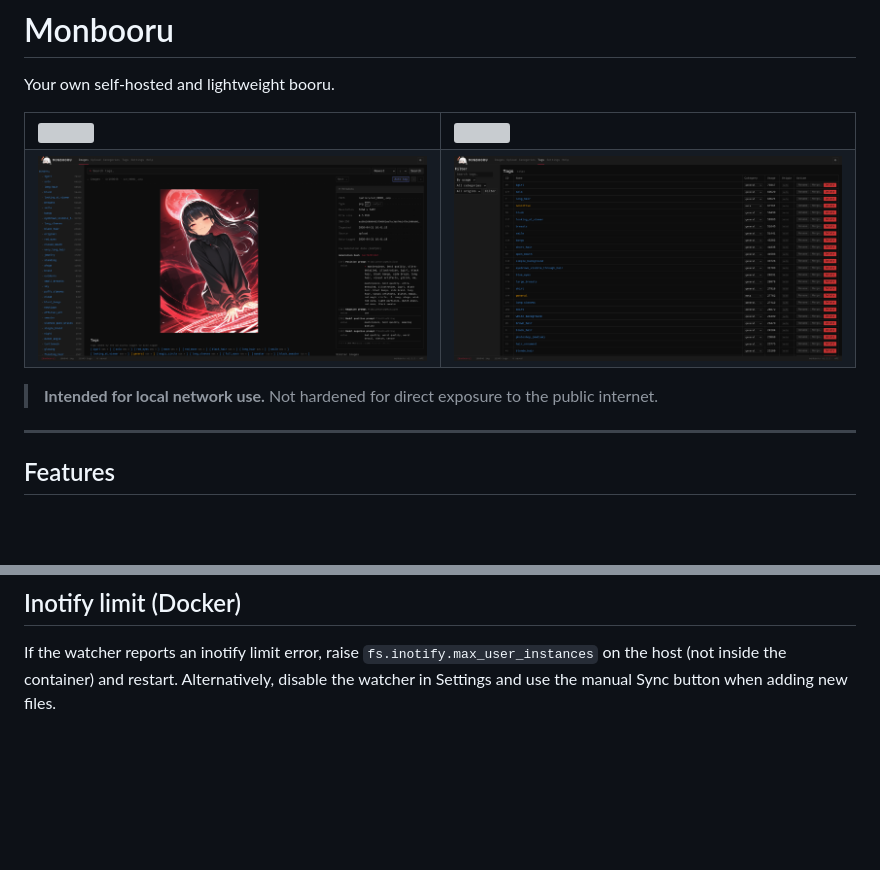
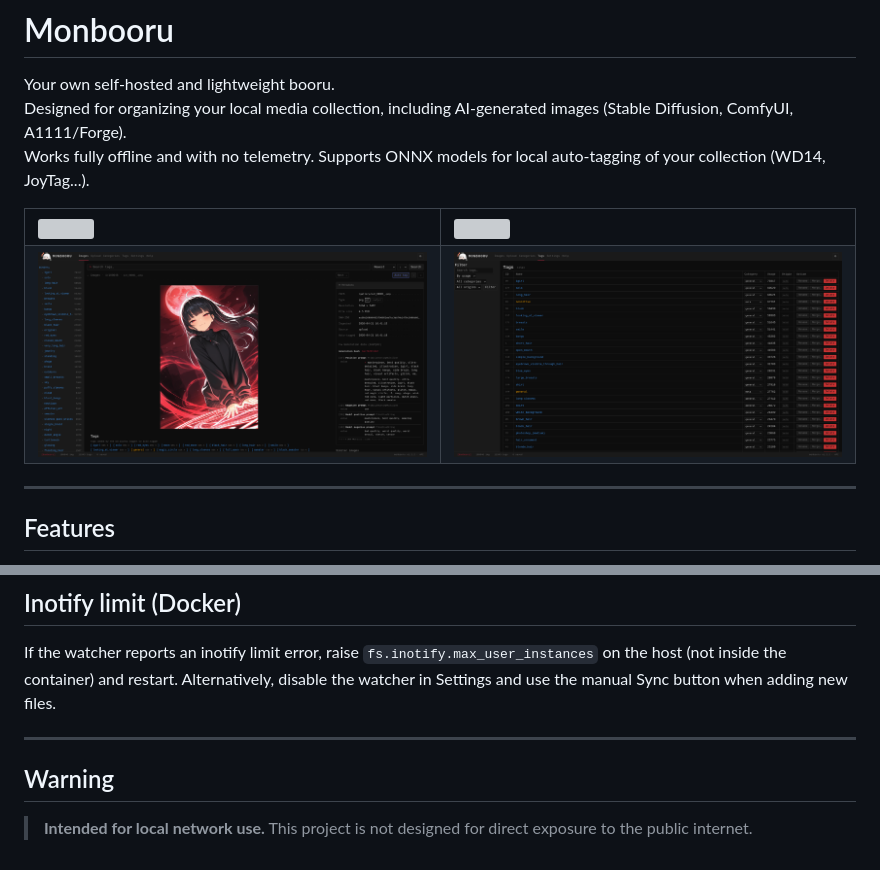
Before and after one commit to leqwin/monbooru, a Markdown page: README.md, 2 parts joined by grey strips. GitHub-like rendering; blank space fills up the shorter version; grey boxes are pictures that could not be loaded.

```diff
--- a/README.md
+++ b/README.md
@@ -1,6 +1,8 @@
 # Monbooru
 
 Your own self-hosted and lightweight booru.
+Designed for organizing your local media collection, including AI-generated images (Stable Diffusion, ComfyUI, A1111/Forge).
+Works fully offline and with no telemetry. Supports ONNX models for local auto-tagging of your collection (WD14, JoyTag...).
 
 <table>
   <tr>
@@ -12,8 +14,6 @@ Your own self-hosted and lightweight booru.
     <td><img src="/.github/assets/tags.png" width="400"/></td>
   </tr>
 </table>
-
-> **Intended for local network use.** Not hardened for direct exposure to the public internet.
 
 ---
 
@@ -189,3 +189,9 @@ CGO_ENABLED=1 go build -tags tagger -o monbooru ./cmd/monbooru
 ## Inotify limit (Docker)
 
 If the watcher reports an inotify limit error, raise `fs.inotify.max_user_instances` on the host (not inside the container) and restart. Alternatively, disable the watcher in Settings and use the manual Sync button when adding new files.
+
+---
+
+## Warning
+
+> **Intended for local network use.** This project is not designed for direct exposure to the public internet.
```
